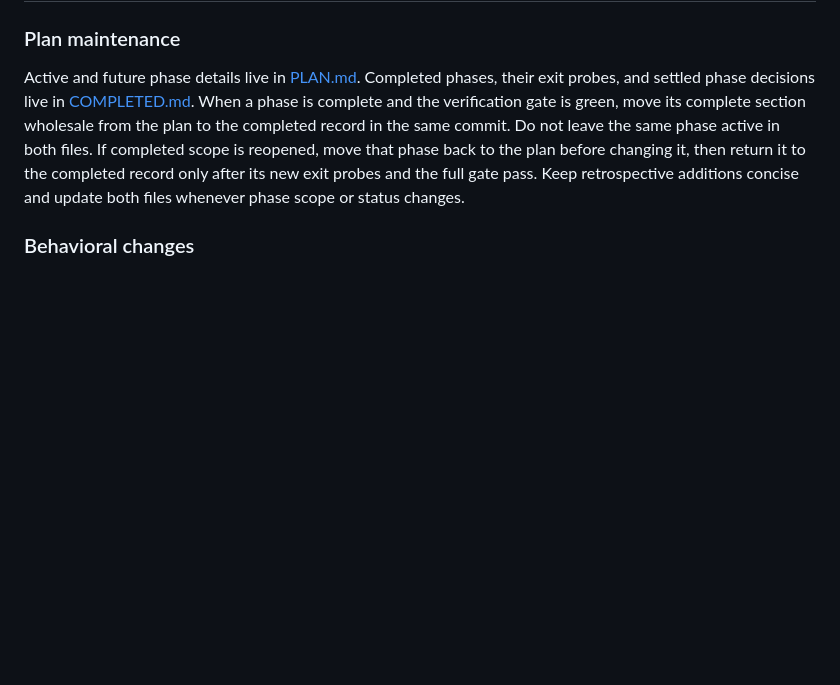
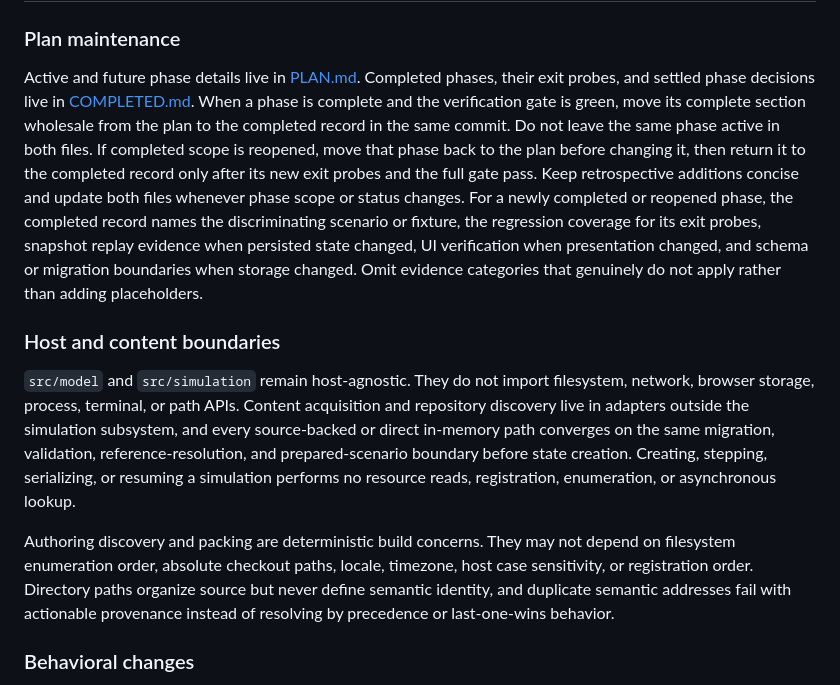
Before and after one commit to graysonlang/verusim, a Markdown page: AGENTS.md, the part around the change. Rendered like a GitHub page; blank space fills up the shorter version.

```diff
--- a/AGENTS.md
+++ b/AGENTS.md
@@ -59,6 +59,19 @@ When a phase is complete and the verification gate is green, move its complete s
 Do not leave the same phase active in both files.
 If completed scope is reopened, move that phase back to the plan before changing it, then return it to the completed record only after its new exit probes and the full gate pass.
 Keep retrospective additions concise and update both files whenever phase scope or status changes.
+For a newly completed or reopened phase, the completed record names the discriminating scenario or fixture, the regression coverage for its exit probes, snapshot replay evidence when persisted state changed, UI verification when presentation changed, and schema or migration boundaries when storage changed.
+Omit evidence categories that genuinely do not apply rather than adding placeholders.
+
+### Host and content boundaries
+
+`src/model` and `src/simulation` remain host-agnostic.
+They do not import filesystem, network, browser storage, process, terminal, or path APIs.
+Content acquisition and repository discovery live in adapters outside the simulation subsystem, and every source-backed or direct in-memory path converges on the same migration, validation, reference-resolution, and prepared-scenario boundary before state creation.
+Creating, stepping, serializing, or resuming a simulation performs no resource reads, registration, enumeration, or asynchronous lookup.
+
+Authoring discovery and packing are deterministic build concerns.
+They may not depend on filesystem enumeration order, absolute checkout paths, locale, timezone, host case sensitivity, or registration order.
+Directory paths organize source but never define semantic identity, and duplicate semantic addresses fail with actionable provenance instead of resolving by precedence or last-one-wins behavior.
 
 ### Behavioral changes
 
```
Also changed, not shown: COMPLETED.md (+2 -0 lines), PLAN.md (+19 -0 lines).
